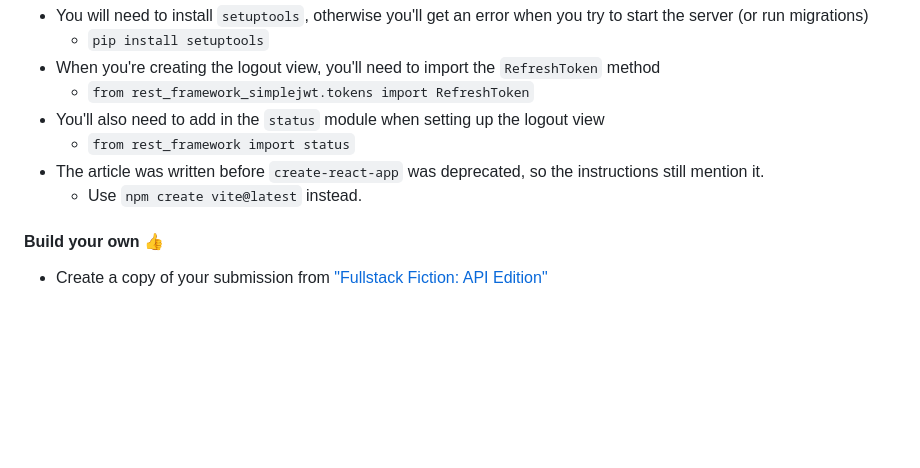
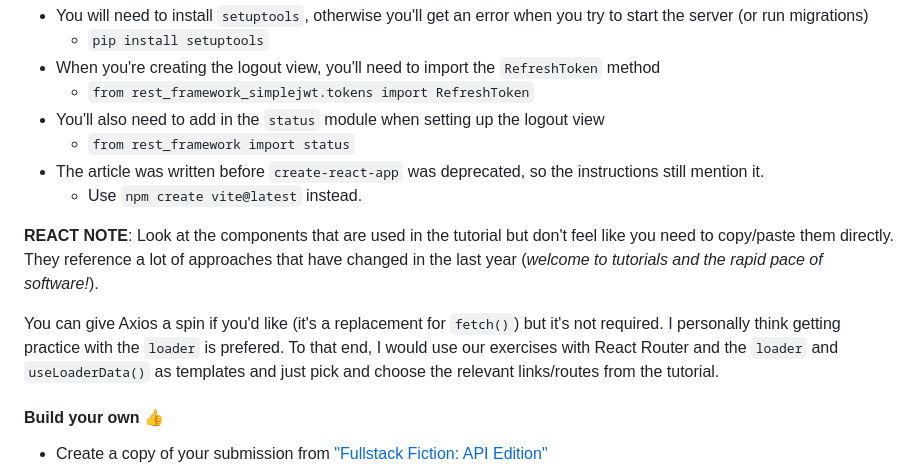
Before and after one commit to ccs-fall-2023/exercises, a Markdown page: django-fulstack-fiction-with-auth/README.md, the part around the change. Drawn GitHub-style; blank space fills up the shorter version.

Commit message:
Updated Auth assignment with notes regarding React in the tutorial

```diff
--- a/django-fulstack-fiction-with-auth/README.md
+++ b/django-fulstack-fiction-with-auth/README.md
@@ -47,6 +47,10 @@ _We're doing this homework a little different than others. We first recommend wo
 - The article was written before `create-react-app` was deprecated, so the instructions still mention it.
   - Use `npm create vite@latest` instead.
 
+**REACT NOTE**:  Look at the components that are used in the tutorial but don't feel like you need to copy/paste them directly. They reference a lot of approaches that have changed in the last year (_welcome to tutorials and the rapid pace of software!_).
+
+You can give Axios a spin if you'd like (it's a replacement for `fetch()`) but it's not required. I personally think getting practice with the `loader` is prefered. To that end, I would use our exercises with React Router and the `loader` and `useLoaderData()` as templates and just pick and choose the relevant links/routes from the tutorial.
+
 #### Build your own 👍
 
 - Create a copy of your submission from ["Fullstack Fiction: API Edition"](../django-fullstack-fiction-api/)
```
